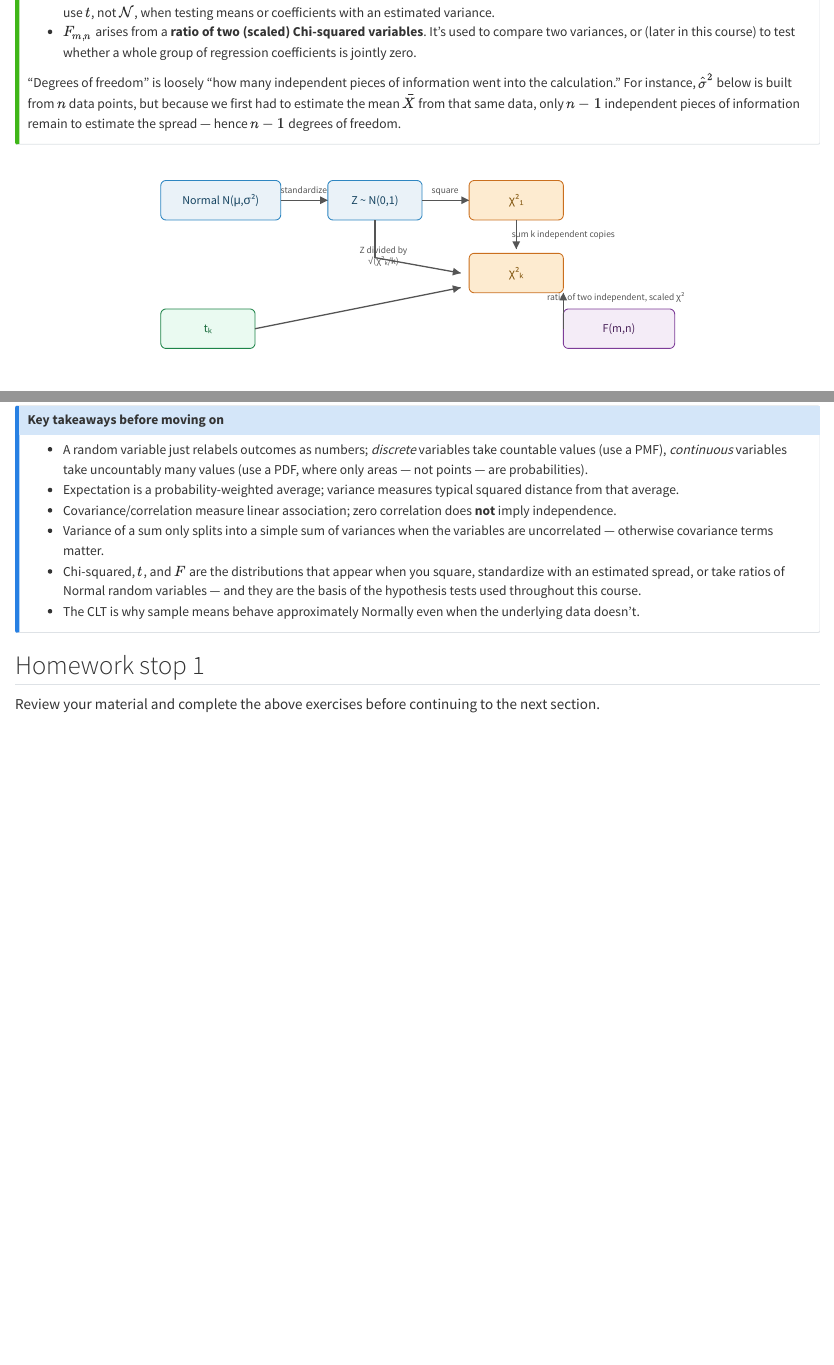
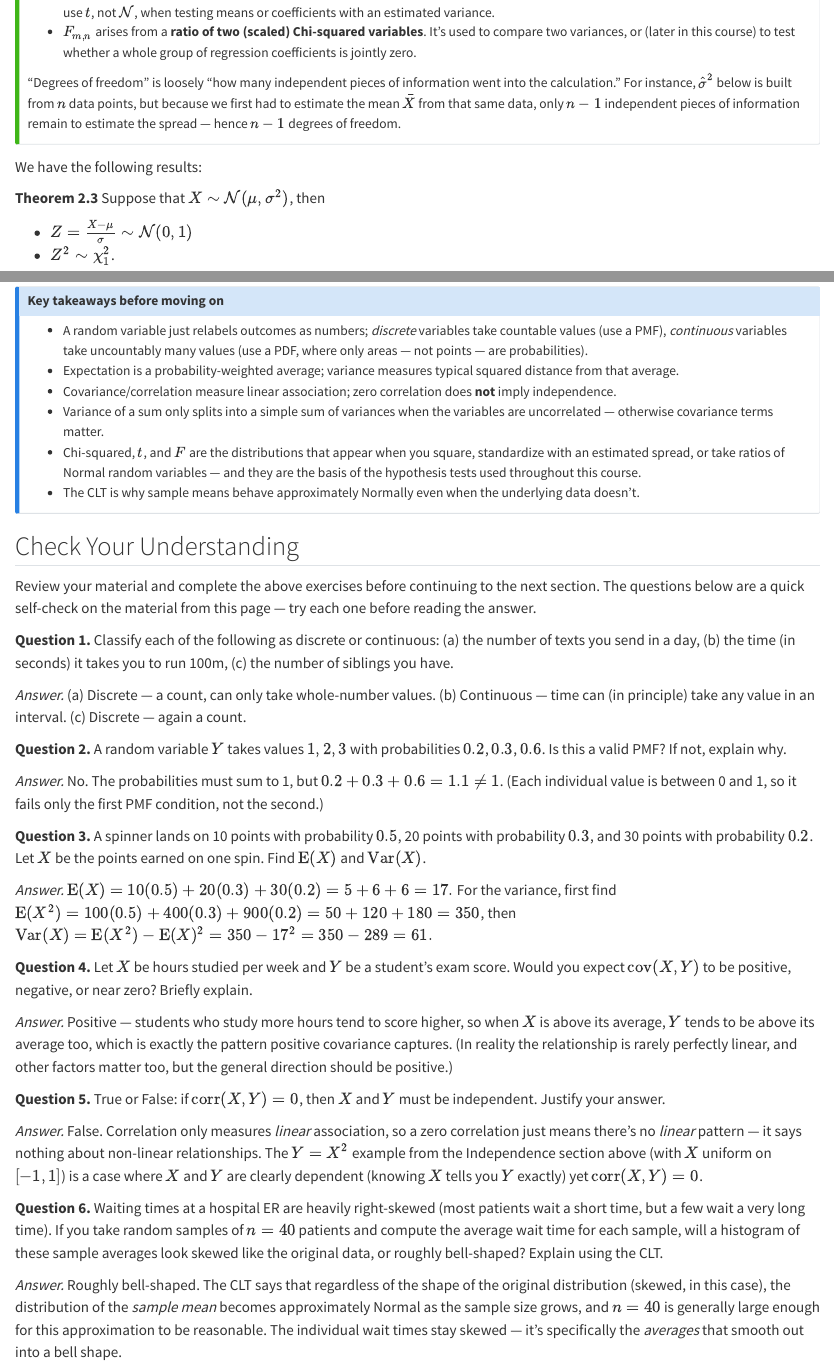
Before and after one commit to JanithRamanayake523/Regression-Notes, a Quarto document (Unit_1_1.qmd): the page in a window 1100 px wide, from 8120 px down, and a second part further down, joined at a grey line. Rendered offline with R 4.5, knitr and Pandoc in place of Quarto, with nearby package versions.

Commit message:
Remove unclear diagram, add self-check questions, drop course code
- Remove the family-tree SVG in section 1.4 (unclear as a diagram)
- Rename "Homework stop 1" to "Check Your Understanding" since these
  are self-review questions, not homework, and add 6 new questions
  with worked answers covering the page's material
- Drop "Math 3330" from the site title, preface, and README

```diff
--- a/Unit_1_1.qmd
+++ b/Unit_1_1.qmd
@@ -299,39 +299,6 @@ Let
 "Degrees of freedom" is loosely "how many independent pieces of information went into the calculation." For instance, $\hat\sigma^2$ below is built from $n$ data points, but because we first had to estimate the mean $\bar X$ from that same data, only $n-1$ independent pieces of information remain to estimate the spread — hence $n-1$ degrees of freedom.
 :::
 
-<div style="text-align:center; margin: 1.5em 0;">
-<svg viewBox="0 0 620 230" width="100%" style="max-width:600px;" xmlns="http://www.w3.org/2000/svg" role="img" aria-label="A diagram showing how standardizing and squaring a Normal random variable produces a Chi-squared distribution, and how combining Normal and Chi-squared variables produces the t and F distributions.">
-  <defs>
-    <marker id="arrowUnit1" markerWidth="8" markerHeight="8" refX="6" refY="3" orient="auto"><path d="M0,0 L6,3 L0,6 Z" fill="#555"/></marker>
-  </defs>
-  <rect x="10" y="15" width="140" height="46" rx="6" fill="#eaf2f8" stroke="#2e86c1"/>
-  <text x="80" y="43" font-size="14" text-anchor="middle" fill="#154360">Normal N(μ,σ²)</text>
-  <line x1="150" y1="38" x2="205" y2="38" stroke="#555" stroke-width="1.5" marker-end="url(#arrowUnit1)"/>
-  <text x="177" y="30" font-size="11" text-anchor="middle" fill="#555">standardize</text>
-  <rect x="205" y="15" width="110" height="46" rx="6" fill="#eaf2f8" stroke="#2e86c1"/>
-  <text x="260" y="43" font-size="14" text-anchor="middle" fill="#154360">Z ~ N(0,1)</text>
-  <line x1="315" y1="38" x2="370" y2="38" stroke="#555" stroke-width="1.5" marker-end="url(#arrowUnit1)"/>
-  <text x="342" y="30" font-size="11" text-anchor="middle" fill="#555">square</text>
-  <rect x="370" y="15" width="110" height="46" rx="6" fill="#fdebd0" stroke="#ca6f1e"/>
-  <text x="425" y="43" font-size="14" text-anchor="middle" fill="#7e5109">χ²₁</text>
-  <line x1="425" y1="61" x2="425" y2="95" stroke="#555" stroke-width="1.5" marker-end="url(#arrowUnit1)"/>
-  <text x="480" y="82" font-size="11" text-anchor="middle" fill="#555">sum k independent copies</text>
-  <rect x="370" y="100" width="110" height="46" rx="6" fill="#fdebd0" stroke="#ca6f1e"/>
-  <text x="425" y="128" font-size="14" text-anchor="middle" fill="#7e5109">χ²ₖ</text>
-  <line x1="260" y1="61" x2="260" y2="105" stroke="#555" stroke-width="1.5"/>
-  <line x1="260" y1="105" x2="360" y2="123" stroke="#555" stroke-width="1.5" marker-end="url(#arrowUnit1)"/>
-  <text x="270" y="100" font-size="11" text-anchor="middle" fill="#555">Z divided by</text>
-  <text x="270" y="113" font-size="11" text-anchor="middle" fill="#555">√(χ²ₖ/k)</text>
-  <rect x="10" y="165" width="110" height="46" rx="6" fill="#eafaf1" stroke="#1e8449"/>
-  <text x="65" y="193" font-size="14" text-anchor="middle" fill="#186a3b">tₖ</text>
-  <line x1="120" y1="188" x2="360" y2="140" stroke="#555" stroke-width="1.5" marker-end="url(#arrowUnit1)"/>
-  <rect x="480" y="165" width="130" height="46" rx="6" fill="#f4ecf7" stroke="#7d3c98"/>
-  <text x="545" y="193" font-size="14" text-anchor="middle" fill="#4a235a">F(m,n)</text>
-  <line x1="480" y1="188" x2="480" y2="146" stroke="#555" stroke-width="1.5" marker-end="url(#arrowUnit1)"/>
-  <text x="545" y="155" font-size="11" text-anchor="middle" fill="#555">ratio of two independent, scaled χ²'s</text>
-</svg>
-</div>
-
 We have the following results:
 
 **Theorem 2.3** Suppose that $X\sim \mathcal{N}(\mu,\sigma^2)$, then
@@ -412,6 +379,30 @@ A rough mental picture: imagine averaging the result of rolling a single die man
 - The CLT is why sample means behave approximately Normally even when the underlying data doesn't.
 :::
 
-## Homework stop 1
+## Check Your Understanding
 
-Review your material and complete the above exercises before continuing to the next section.
+Review your material and complete the above exercises before continuing to the next section. The questions below are a quick self-check on the material from this page — try each one before reading the answer.
+
+**Question 1.** Classify each of the following as discrete or continuous: (a) the number of texts you send in a day, (b) the time (in seconds) it takes you to run 100m, (c) the number of siblings you have.
+
+*Answer.* (a) Discrete — a count, can only take whole-number values. (b) Continuous — time can (in principle) take any value in an interval. (c) Discrete — again a count.
+
+**Question 2.** A random variable $Y$ takes values $1, 2, 3$ with probabilities $0.2$, $0.3$, $0.6$. Is this a valid PMF? If not, explain why.
+
+*Answer.* No. The probabilities must sum to 1, but $0.2+0.3+0.6=1.1\neq1$. (Each individual value is between 0 and 1, so it fails only the first PMF condition, not the second.)
+
+**Question 3.** A spinner lands on 10 points with probability $0.5$, 20 points with probability $0.3$, and 30 points with probability $0.2$. Let $X$ be the points earned on one spin. Find $\mathrm{E}(X)$ and $\mathrm{Var}(X)$.
+
+*Answer.* $\mathrm{E}(X)=10(0.5)+20(0.3)+30(0.2)=5+6+6=17.$ For the variance, first find $\mathrm{E}(X^2)=100(0.5)+400(0.3)+900(0.2)=50+120+180=350$, then $\mathrm{Var}(X)=\mathrm{E}(X^2)-\mathrm{E}(X)^2=350-17^2=350-289=61.$
+
+**Question 4.** Let $X$ be hours studied per week and $Y$ be a student's exam score. Would you expect $\mathrm{cov}(X,Y)$ to be positive, negative, or near zero? Briefly explain.
+
+*Answer.* Positive — students who study more hours tend to score higher, so when $X$ is above its average, $Y$ tends to be above its average too, which is exactly the pattern positive covariance captures. (In reality the relationship is rarely perfectly linear, and other factors matter too, but the general direction should be positive.)
+
+**Question 5.** True or False: if $\mathrm{corr}(X,Y)=0$, then $X$ and $Y$ must be independent. Justify your answer.
+
+*Answer.* False. Correlation only measures *linear* association, so a zero correlation just means there's no *linear* pattern — it says nothing about non-linear relationships. The $Y=X^2$ example from the Independence section above (with $X$ uniform on $[-1,1]$) is a case where $X$ and $Y$ are clearly dependent (knowing $X$ tells you $Y$ exactly) yet $\mathrm{corr}(X,Y)=0$.
+
+**Question 6.** Waiting times at a hospital ER are heavily right-skewed (most patients wait a short time, but a few wait a very long time). If you take random samples of $n=40$ patients and compute the average wait time for each sample, will a histogram of these sample averages look skewed like the original data, or roughly bell-shaped? Explain using the CLT.
+
+*Answer.* Roughly bell-shaped. The CLT says that regardless of the shape of the original distribution (skewed, in this case), the distribution of the *sample mean* becomes approximately Normal as the sample size grows, and $n=40$ is generally large enough for this approximation to be reasonable. The individual wait times stay skewed — it's specifically the *averages* that smooth out into a bell shape.
```
Also changed, not shown: _quarto.yml (+1 -1 lines), index.qmd (+1 -1 lines), README.md.
